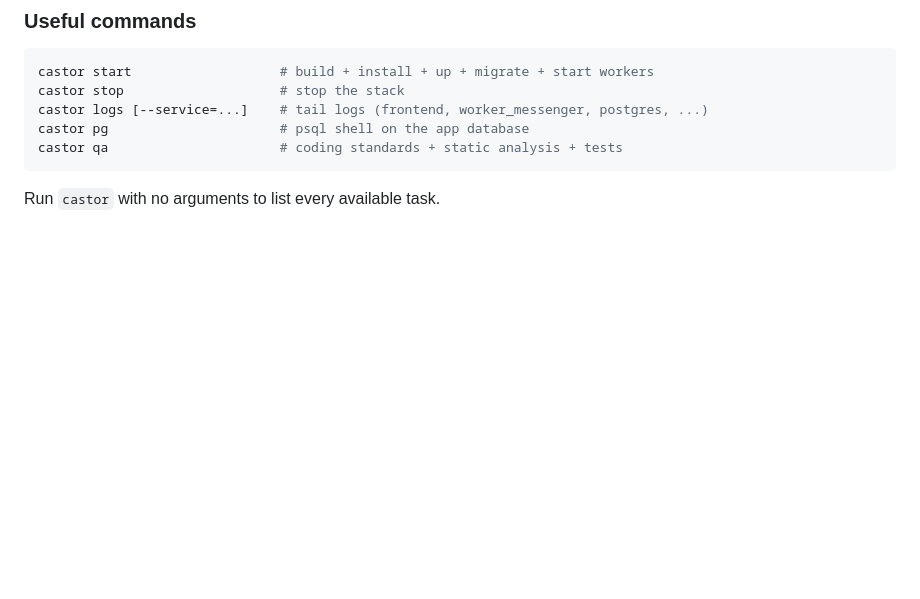
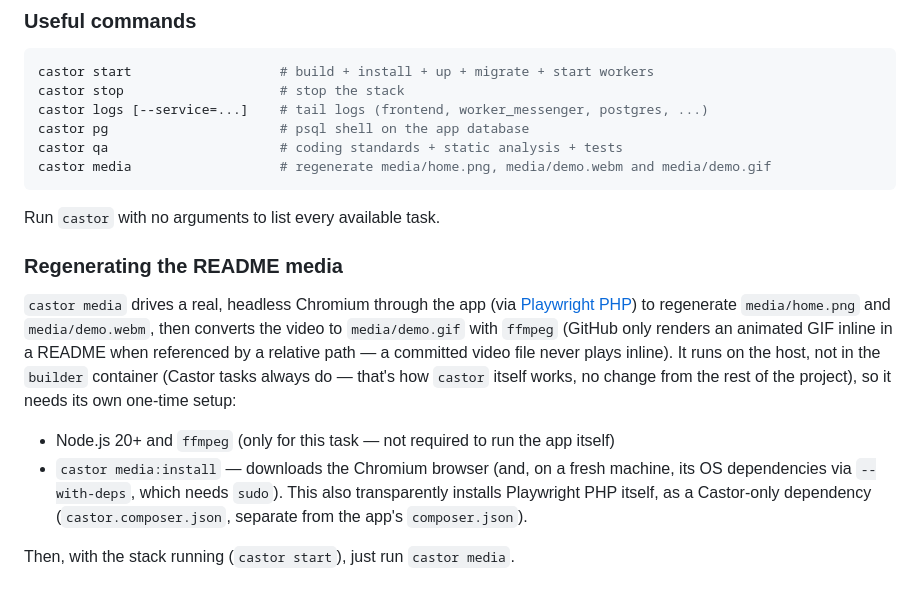
Before and after one commit to lyrixx/async-messenger-mercure, a Markdown page: README.md, the part around one of its changes. GitHub-like rendering; blank space fills up the shorter version.

````diff
--- a/README.md
+++ b/README.md
@@ -110,6 +112,26 @@ castor stop                    # stop the stack
 castor logs [--service=...]    # tail logs (frontend, worker_messenger, postgres, ...)
 castor pg                      # psql shell on the app database
 castor qa                      # coding standards + static analysis + tests
+castor media                   # regenerate media/home.png, media/demo.webm and media/demo.gif
 ```
 
 Run `castor` with no arguments to list every available task.
+
+### Regenerating the README media
+
+`castor media` drives a real, headless Chromium through the app (via
+[Playwright PHP](https://playwright-php.dev/)) to regenerate `media/home.png`
+and `media/demo.webm`, then converts the video to `media/demo.gif` with
+`ffmpeg` (GitHub only renders an animated GIF inline in a README when
+referenced by a relative path — a committed video file never plays inline).
+It runs on the host, not in the `builder` container (Castor tasks always do —
+that's how `castor` itself works, no change from the rest of the project), so
+it needs its own one-time setup:
+
+ * Node.js 20+ and `ffmpeg` (only for this task — not required to run the app itself)
+ * `castor media:install` — downloads the Chromium browser (and, on a fresh
+   machine, its OS dependencies via `--with-deps`, which needs `sudo`). This
+   also transparently installs Playwright PHP itself, as a Castor-only
+   dependency (`castor.composer.json`, separate from the app's `composer.json`).
+
+Then, with the stack running (`castor start`), just run `castor media`.
````
Also changed, not shown: other parts of README.md (+3 -1 lines), media/home.png (added), 7 other files.
